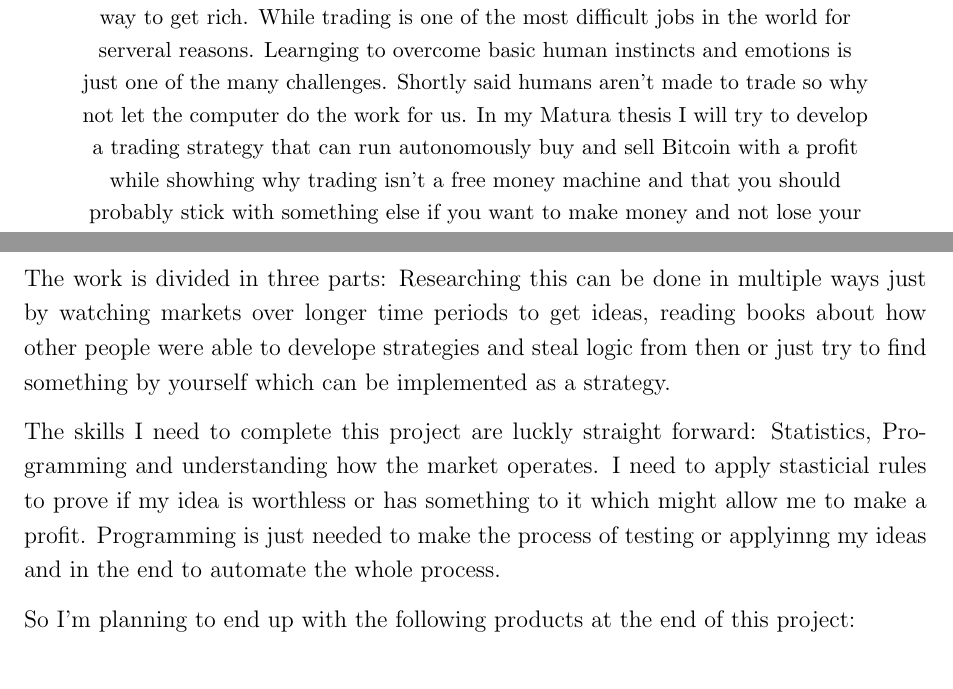
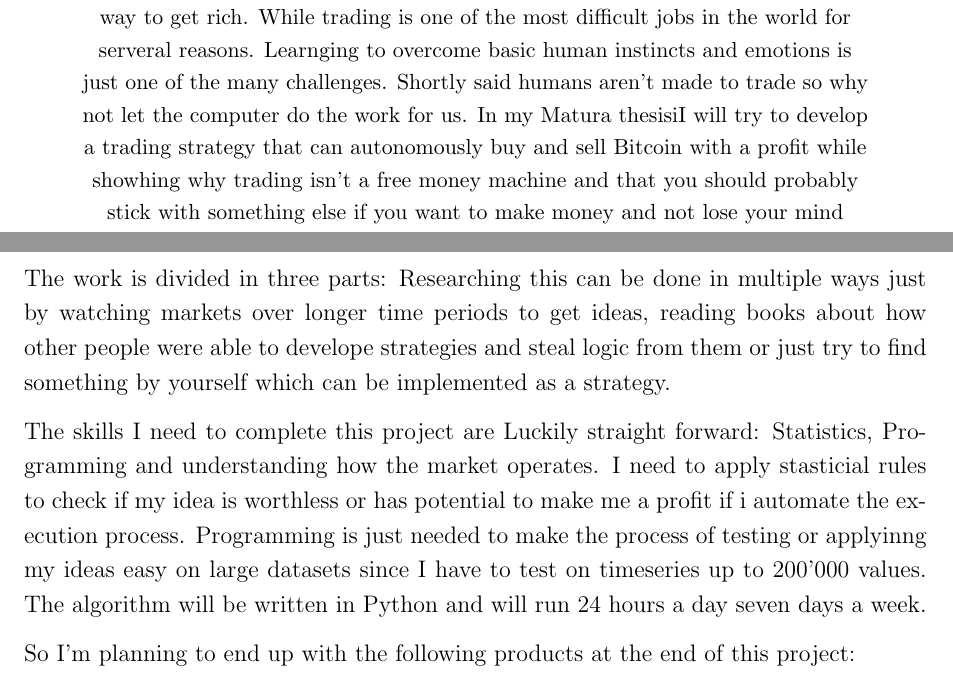
Before and after one commit to AJslashTracey/Matura_Thesis, a LaTeX paper (ma.tex): two parts of pages 2 and 5 of 13, joined at a grey line, cut so that both start at the same text. Compiled offline with pdfLaTeX.

Commit message:
backing up

```diff
--- a/ma.tex
+++ b/ma.tex
@@ -45,7 +45,7 @@
 \begin{abstract}
     \begin{center}
         Trading is the act of buying and selling and asset like Stocks or Cryptocurrencies with a goal to make a profit. Meanwhile trading has become pretty popular through social media with a lot of hype and described as an easy way to get rich. While trading is one of the most difficult jobs in the world for serveral reasons. Learnging to overcome basic human instincts and emotions is just one of the many challenges.
-        Shortly said humans aren't made to trade so why not let the computer do the work for us. In my Matura thesis I will try to develop a trading strategy that can run autonomously buy and sell Bitcoin with a profit while showhing why trading isn't a free money machine and that you should probably stick with something else if you want to make money and not lose your mind while doing so.
+        Shortly said humans aren't made to trade so why not let the computer do the work for us. In my Matura thesisiI will try to develop a trading strategy that can autonomously buy and sell Bitcoin with a profit while showhing why trading isn't a free money machine and that you should probably stick with something else if you want to make money and not lose your mind while doing so.
     \end{center}
 \end{abstract}
 \clearpage
@@ -81,11 +81,11 @@ The primary object of my thesis is if I am able to develope an autonomous operar
 
 The strategy I will try to find should rely on statistical evidendent found by analysing historical Bitcoin data. The model will be tested on historical timeseries data.
 
-The work is divided in three parts: Researching this can be done in multiple ways just by watching markets over longer time periods to get ideas, reading books about how other people were able to develope strategies and steal logic from then or just try to find something by yourself which can be implemented as a strategy.
+The work is divided in three parts: Researching this can be done in multiple ways just by watching markets over longer time periods to get ideas, reading books about how other people were able to develope strategies and steal logic from them or just try to find something by yourself which can be implemented as a strategy.
 
 
 
-The skills I need to complete this project are luckly straight forward: Statistics, Programming and understanding how the market operates. I need to apply stasticial rules to prove if my idea is worthless or has something to it which might allow me to make a profit. Programming is just needed to make the process of testing or applyinng my ideas and in the end to automate the whole process.
+The skills I need to complete this project are Luckily straight forward: Statistics, Programming and understanding how the market operates. I need to apply stasticial rules to check if my idea is worthless or has potential to make me a profit if i automate the execution process. Programming is just needed to make the process of testing or applyinng my ideas easy on large datasets since I have to test on timeseries up to 200'000 values. The algorithm will be written in Python and will run 24 hours a day seven days a week.
 
 
 
```
Also changed, not shown: ma.pdf, 2 other files.
